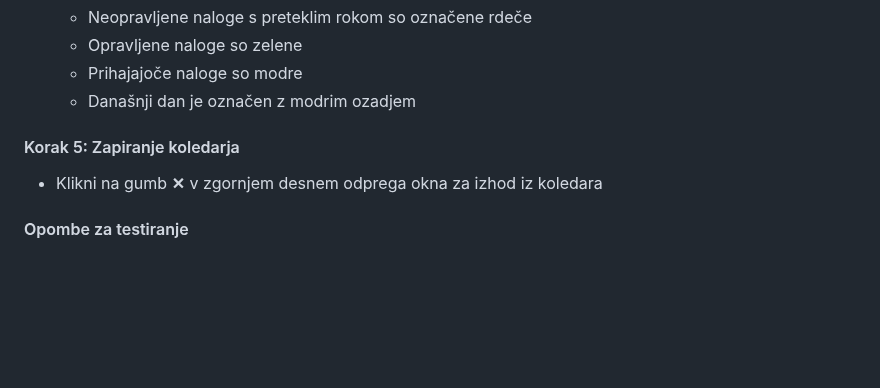
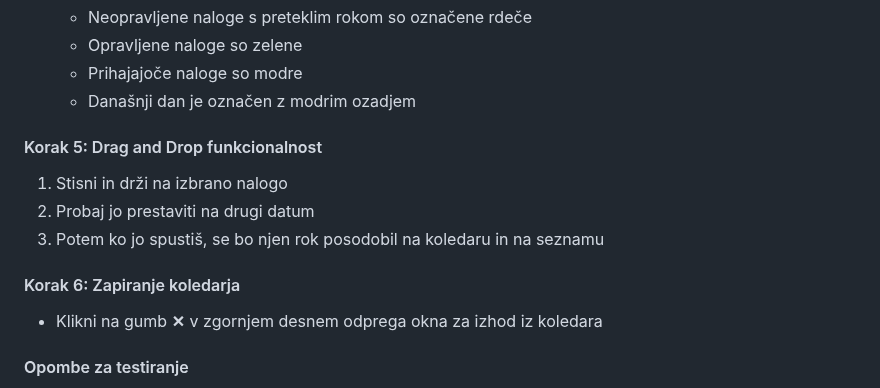
Before and after one commit to utro007/todo-app, a Markdown page: README.md, the part around the change. Rendered like a GitHub page; blank space fills up the shorter version.

```diff
--- a/README.md
+++ b/README.md
@@ -737,7 +737,12 @@ GET /api/todos/calendar?year=2025&month=12
    - Prihajajoče naloge so modre
    - Današnji dan je označen z modrim ozadjem
 
-#### Korak 5: Zapiranje koledarja
+#### Korak 5: Drag and Drop funkcionalnost
+1. Stisni in drži na izbrano nalogo
+2. Probaj jo prestaviti na drugi datum
+3. Potem ko jo spustiš, se bo njen rok posodobil na koledaru in na seznamu
+
+#### Korak 6: Zapiranje koledarja
 
 - Klikni na gumb **✕** v zgornjem desnem odprega okna za izhod iz koledara
 
```
